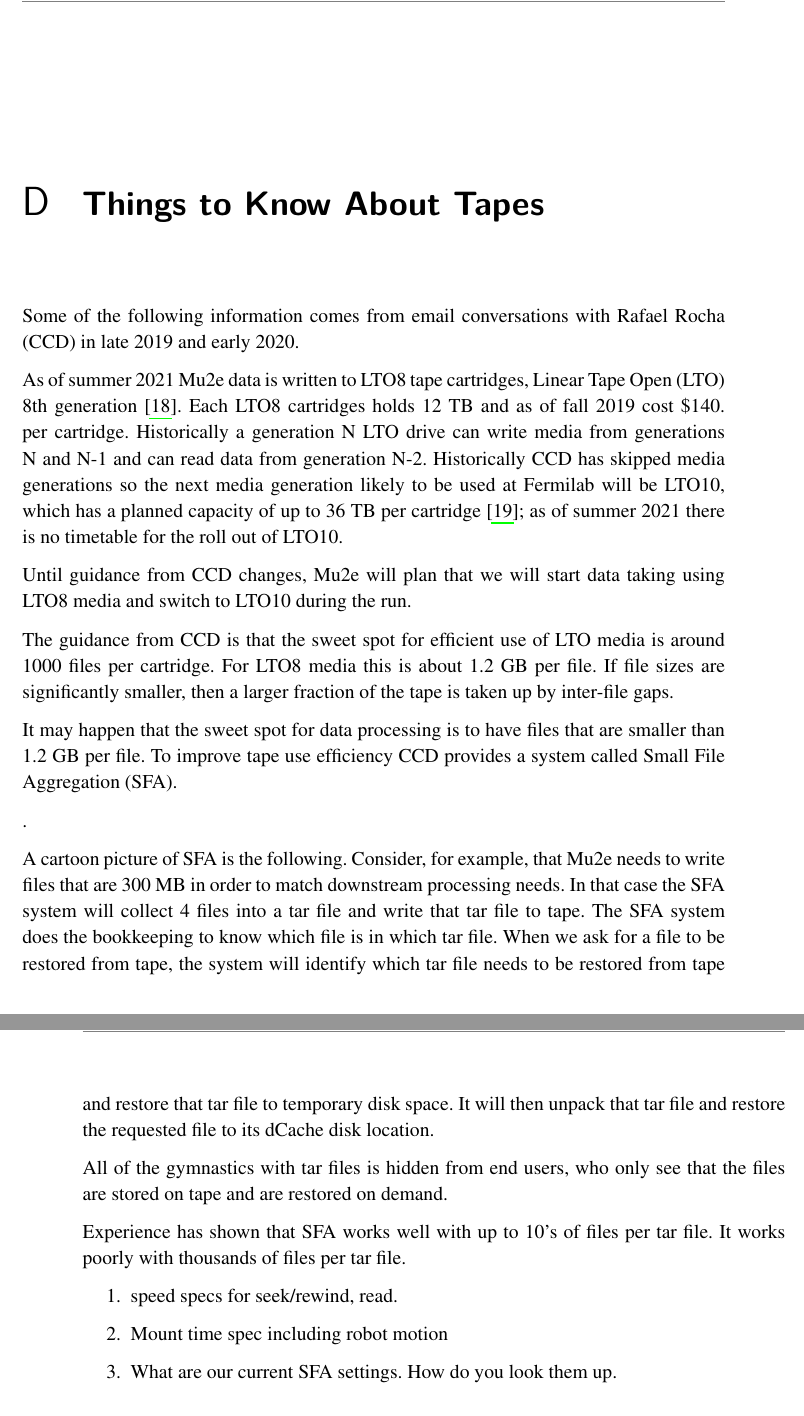
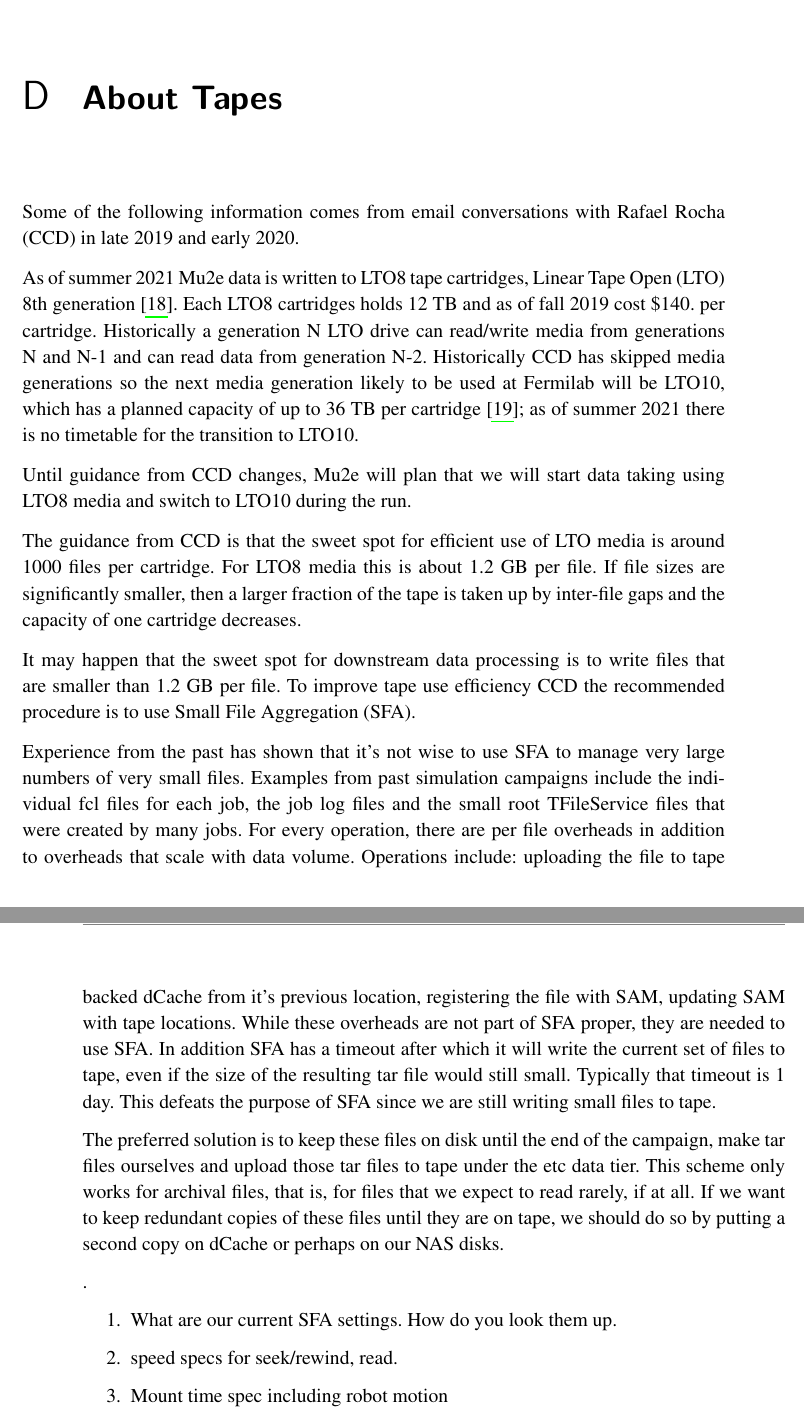
Before and after one commit to kutschke/RDM, a LaTeX book (print.tex, which reads body/tapes.tex): two parts of pages 53 and 54 of 59, joined at a grey line, cut at the place of the change. Compiled offline with pdfLaTeX.

Commit message:
Snapshot.

```diff
--- a/body/tapes.tex
+++ b/body/tapes.tex
@@ -1,4 +1,4 @@
-\chapter{Things to Know About Tapes}
+\chapter{About Tapes}
 \label{app:AboutTapes}
 
 Some of the following information comes from email conversations with
@@ -7,47 +7,54 @@ Rafael Rocha (CCD) in late 2019 and early 2020.
 As of summer 2021 Mu2e data is written to LTO8 tape cartridges,
 Linear Tape Open (LTO) 8th generation~\cite{LTO}.
 Each LTO8 cartridges holds 12~TB and as of fall 2019 cost \$140. per cartridge.
-Historically a generation N LTO drive can write media from generations N and N-1
+Historically a generation N LTO drive can read/write media from generations N and N-1
 and can read data from generation N-2.
 Historically CCD has skipped media generations so the next
 media generation likely to be used at Fermilab will be LTO10,
 which has a planned capacity of up to 36~TB per cartridge~\cite{LTORoadmap};
-as of summer 2021 there is no timetable for the roll out of LTO10.
+as of summer 2021 there is no timetable for the transition to LTO10.
 
 Until guidance from CCD changes, Mu2e will plan that we will start
 data taking using LTO8 media and switch to LTO10 during the run.
 
 The guidance from CCD is that the sweet spot for efficient use of LTO media
 is around 1000 files per cartridge.  For LTO8 media this is about 1.2~GB per file.
-If file sizes are significantly smaller, then a larger fraction of the
-tape is taken up by inter-file gaps.
+If file sizes are significantly smaller,
+then a larger fraction of the tape is taken up by inter-file gaps
+and the capacity of one cartridge decreases.
 
-It may happen that the sweet spot for data processing is to have files that
-are smaller than 1.2~GB per file.  To improve tape use efficiency CCD
-provides a system called Small File Aggregation (SFA).
+It may happen that the sweet spot for downstream data processing is to
+write files that are smaller than 1.2~GB per file.
+To improve tape use efficiency CCD the recommended procedure is to use Small File Aggregation (SFA).
+
+Experience from the past has shown that it's not wise to use SFA to manage
+very large numbers of very small files.  Examples from past simulation campaigns
+include the individual fcl files for each job, the job log files
+and the small root TFileService files that were created by many jobs.
+For every operation, there are per file overheads in addition to overheads
+that scale with data volume.  Operations include: uploading the file
+to tape backed dCache from it's previous location, registering the file
+with SAM, updating SAM with tape locations.  While these overheads
+are not part of SFA proper, they are needed to use SFA.
+In addition SFA has a timeout after which it will write the current set of files to
+tape, even if the size of the resulting tar file would still small.
+Typically that timeout is 1 day.
+This defeats the purpose of SFA since we are still writing small files to tape.
+
+The preferred solution is to keep these files on disk until the end of the campaign,
+make tar files ourselves
+and upload those tar files to tape under the etc data tier.
+This scheme only works for archival files, that is, for files that we expect to
+read rarely, if at all.
+If we want to keep redundant copies of these files until they are on tape,
+we should do so by putting a second copy on dCache or perhaps on our NAS disks.
 
 \fixme{Reference for SFA}.
 
-A cartoon picture of SFA is the following.  Consider, for example,
-that Mu2e needs to write files that are 300~MB in order to match
-downstream processing needs.  In that case the SFA system will collect
-4 files into a tar file and write that tar file to tape.  The SFA
-system does the bookkeeping to know which file is in which tar file.
-When we ask for a file to be restored from tape, the system will
-identify which tar file needs to be restored from tape and restore that
-tar file to temporary disk space.  It will then unpack that tar file
-and restore the requested file to its dCache disk location.
-
-All of the gymnastics with tar files is hidden from end users, who
-only see that the files are stored on tape and are restored on demand.
-
-Experience has shown that SFA works well with up to 10's of files
-per tar file.  It works poorly with thousands of files per tar file.
-
 \fixme{To add:}
 \begin{enumerate}
+  \item What are our current SFA settings.  How do you look them up.
   \item speed specs for seek/rewind, read.
   \item Mount time spec including robot motion
-  \item What are our current SFA settings.  How do you look them up.
   \item Prestaging does not update the LRU date.  Nor does touching.  You must read at least one byte.
 \end{enumerate}
```
Also changed, not shown: body/dataStreams.tex (+1 -1 lines), body/strawmanSubrun.tex (+22 -17 lines), body/miscellaneous.tex (line endings or trailing spaces).
